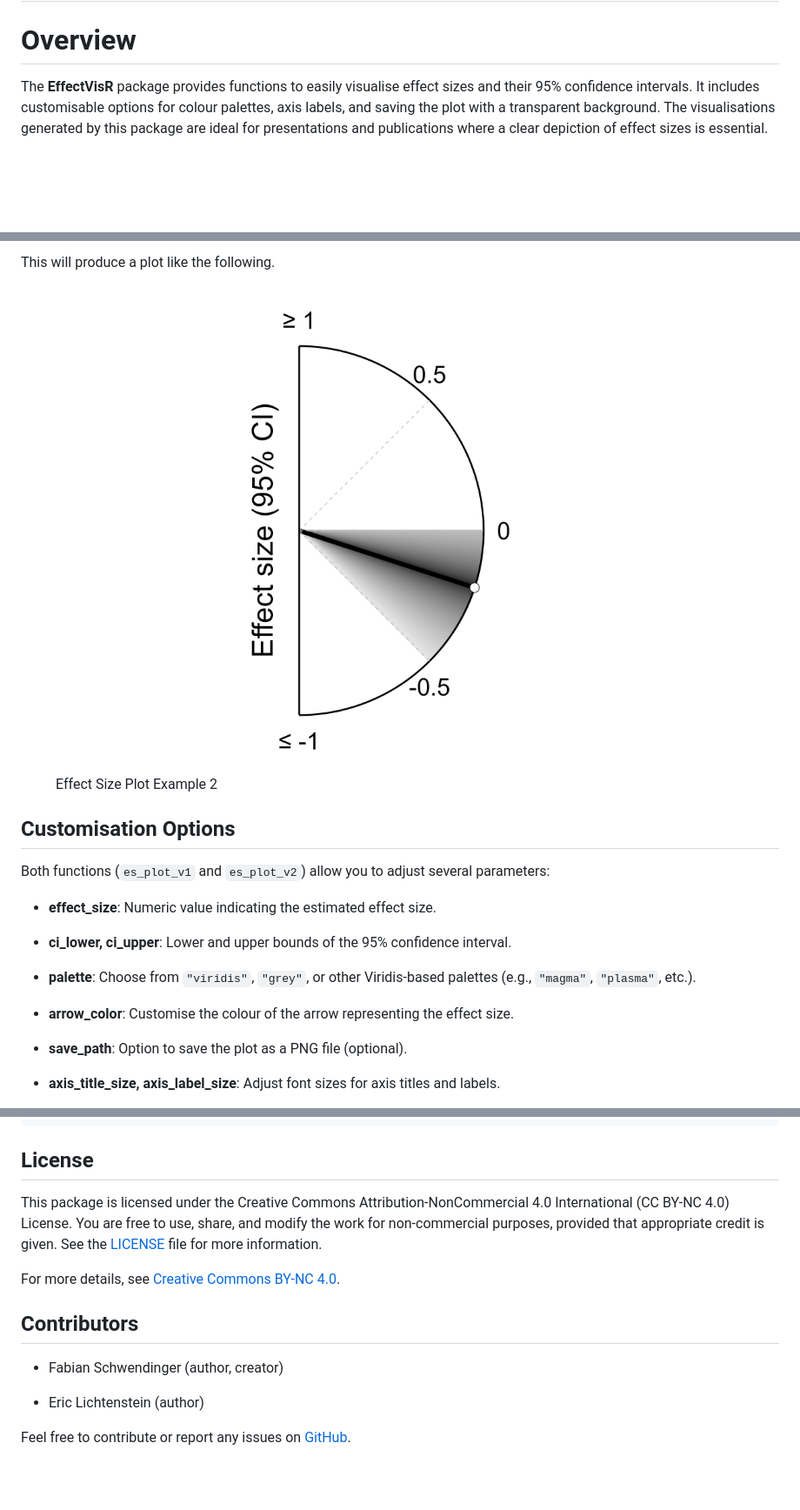
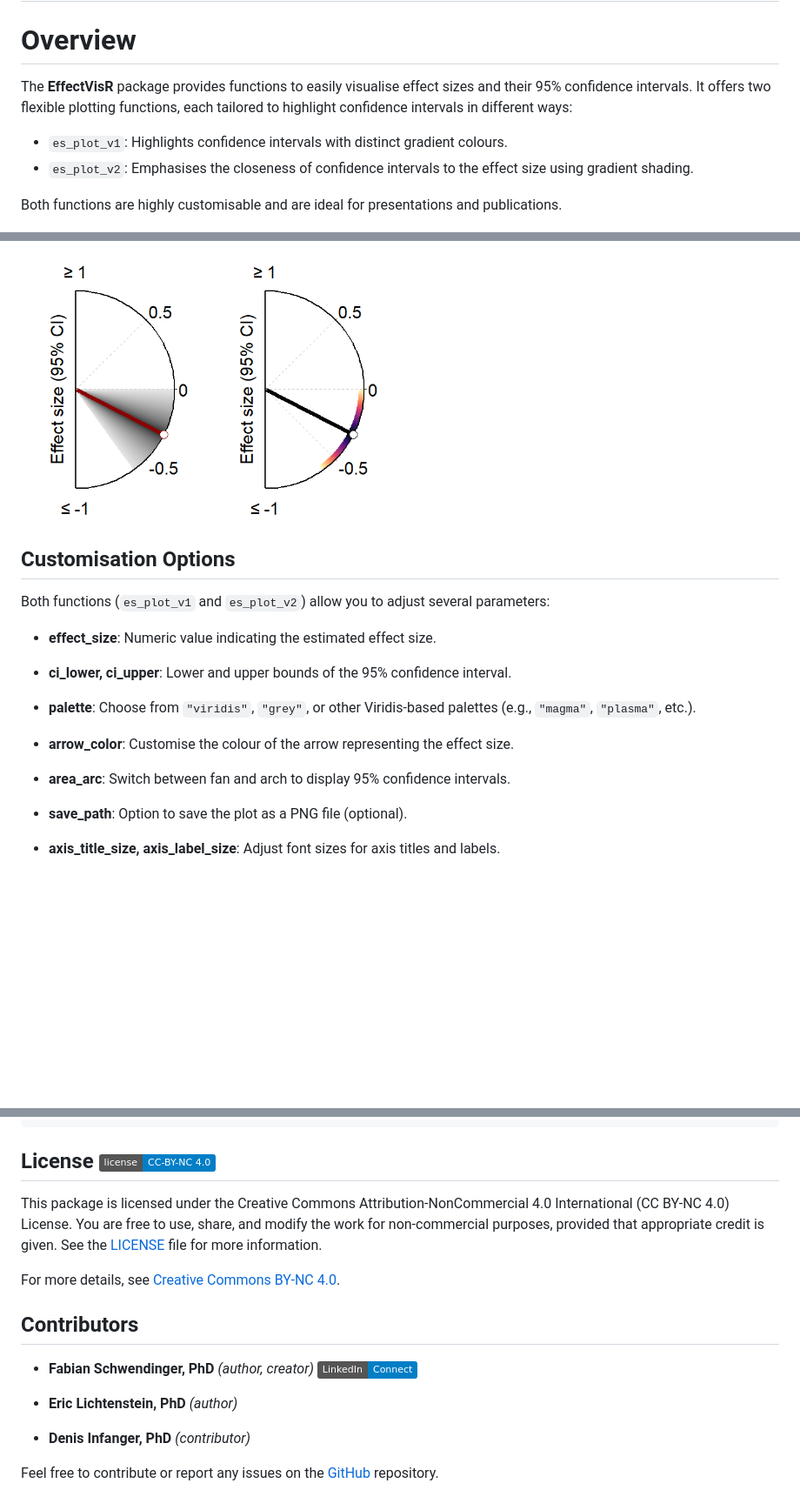
Before and after one commit to FSchwendinger/EffectVisR, a Markdown page: README.md, 3 parts joined by grey strips. Shown: that part at 87% size. Drawn GitHub-style; pictures changed too: man/figures/README-unnamed-chunk-3-1.png (added); badges without logos; blank space fills up the shorter version.

````diff
--- a/README.md
+++ b/README.md
@@ -6,11 +12,17 @@
 # Overview
 
 The **EffectVisR** package provides functions to easily visualise effect
-sizes and their 95% confidence intervals. It includes customisable
-options for colour palettes, axis labels, and saving the plot with a
-transparent background. The visualisations generated by this package are
-ideal for presentations and publications where a clear depiction of
-effect sizes is essential.
+sizes and their 95% confidence intervals. It offers two flexible
+plotting functions, each tailored to highlight confidence intervals in
+different ways:
+
+- `es_plot_v1`: Highlights confidence intervals with distinct gradient
+  colours.
+- `es_plot_v2`: Emphasises the closeness of confidence intervals to the
+  effect size using gradient shading.
+
+Both functions are highly customisable and are ideal for presentations
+and publications.
 
 ![](man/figures/Social_Preview_2@400x.png)
 
@@ -98,12 +136,6 @@ EffectVisR::es_plot_v2(
 ```
 
-This will produce a plot like the following.
-
-<figure>
-<img src="man/figures/example_v2.png"
-alt="Effect Size Plot Example 2" />
-<figcaption aria-hidden="true">Effect Size Plot Example 2</figcaption>
-</figure>
+<img src="man/figures/README-unnamed-chunk-3-1.png" width="50%" />
 
 ## Customisation Options
 
@@ -120,6 +152,9 @@ several parameters:
 
 - **arrow_color**: Customise the colour of the arrow representing the
   effect size.
+
+- **area_arc**: Switch between fan and arch to display 95% confidence
+  intervals.
 
 - **save_path**: Option to save the plot as a PNG file (optional).
 
@@ -144,7 +179,7 @@ EffectVisR::es_plot_v1(
 )
 ```
 
-## License
+## License ![License](https://img.shields.io/badge/license-CC--BY--NC%204.0-blue)
 
 This package is licensed under the Creative Commons
 Attribution-NonCommercial 4.0 International (CC BY-NC 4.0) License. You
@@ -157,9 +192,12 @@ For more details, see [Creative Commons BY-NC
 
 ## Contributors
 
-- Fabian Schwendinger (author, creator)
+- **Fabian Schwendinger, PhD** *(author, creator)*
+  [![LinkedIn](https://img.shields.io/badge/LinkedIn-Connect-blue?style=flat&logo=linkedin)](https://www.linkedin.com/in/fabian-schwendinger)
 
-- Eric Lichtenstein (author)
+- **Eric Lichtenstein, PhD** *(author)*
 
-Feel free to contribute or report any issues on
-[GitHub](https://github.com/FSchwendinger/EffectVisR).
+- **Denis Infanger, PhD** *(contributor)*
+
+Feel free to contribute or report any issues on the
+[GitHub](https://github.com/FSchwendinger/EffectVisR) repository.
````
Also changed, not shown: other parts of README.md (+53 -21 lines), man/figures/README-unnamed-chunk-2-1.png (added), 7 other files.
